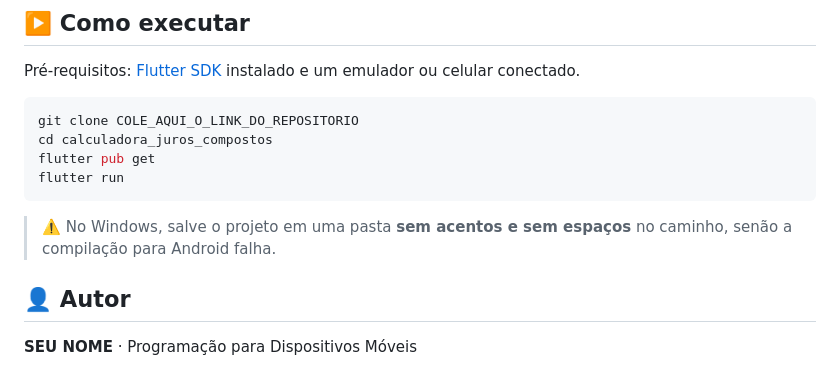
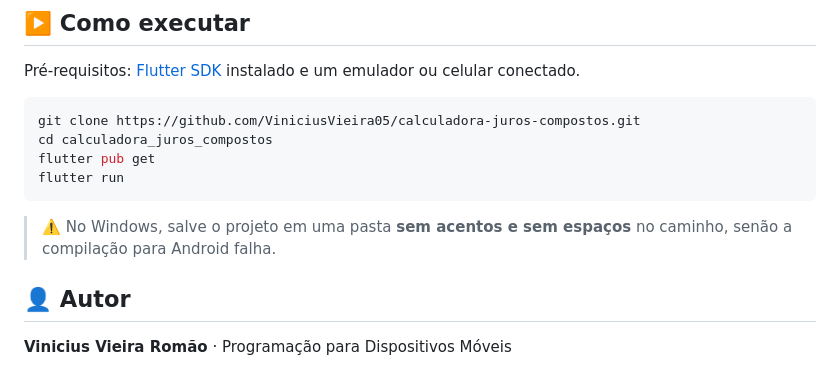
Before and after one commit to ViniciusVieira05/calculadora-juros-compostos, a Markdown page: README.md, the part around the change. Drawn GitHub-style.

Commit message:
Fix repository link and update author information
Updated repository link and author name in README.

````diff
--- a/README.md
+++ b/README.md
@@ -75,7 +75,7 @@ lib/
 Pré-requisitos: [Flutter SDK](https://docs.flutter.dev/get-started/install) instalado e um emulador ou celular conectado.
 
 ```bash
-git clone COLE_AQUI_O_LINK_DO_REPOSITORIO
+git clone https://github.com/ViniciusVieira05/calculadora-juros-compostos.git
 cd calculadora_juros_compostos
 flutter pub get
 flutter run
@@ -85,4 +85,4 @@ flutter run
 
 ## 👤 Autor
 
-**SEU NOME** · Programação para Dispositivos Móveis
+**Vinicius Vieira Romão** · Programação para Dispositivos Móveis
````
